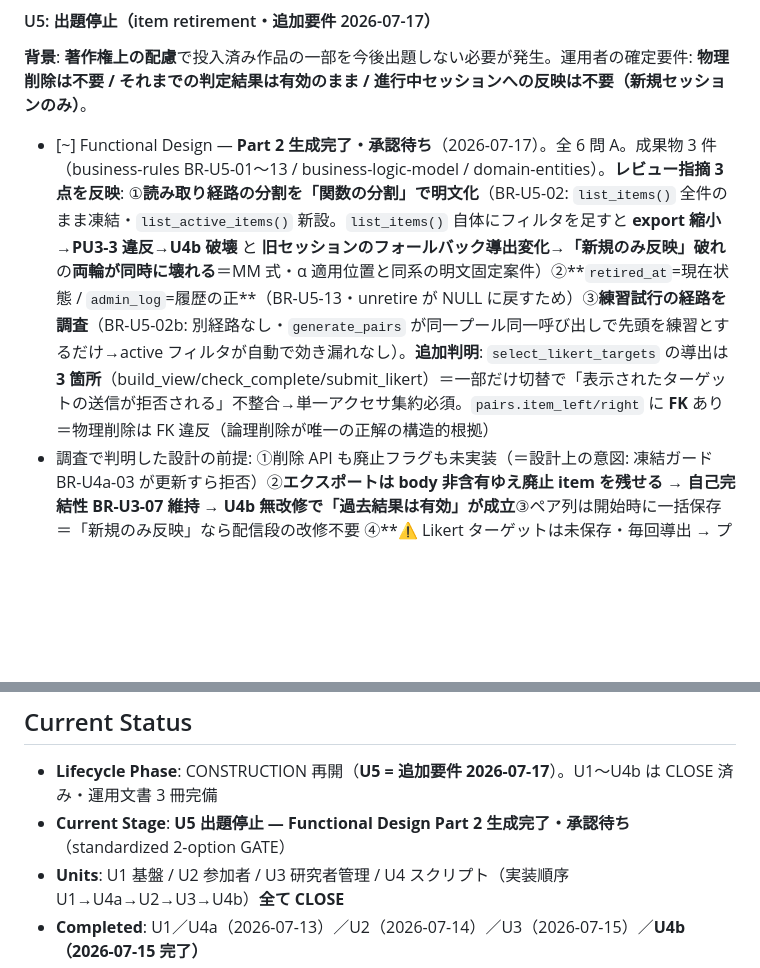
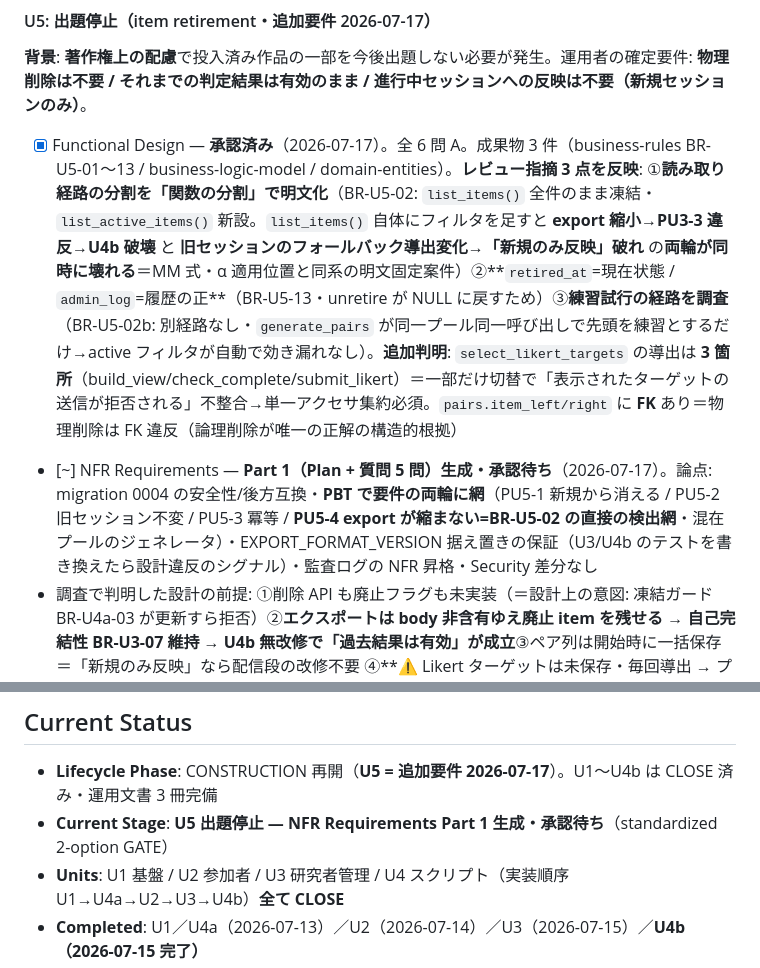
Before and after one commit to u-10bei/nazokake-judge, a Markdown page: aidlc-docs/aidlc-state.md, 2 parts joined by grey strips. Drawn GitHub-style; blank space fills up the shorter version.

Commit message:
docs(u5): FD 承認 + NFR Requirements Part 1 を追加
- U5 Functional Design 承認（全 6 問 A / BR-U5-01〜13）
- NFR Requirements Part 1（質問 5 問）:
  Q1 migration 0004 の安全性・適用順・後方互換の位置づけ
     （本番未デプロイゆえ旧セッションは実在しないが、稼働後適用に備え
      フォールバックは実装・検証する）
  Q2 Testability: 要件の両輪それぞれに PBT を立てる
     PU5-1 新規セッションから消える / PU5-2 旧セッション不変 /
     PU5-3 冪等（初回 retired_at 保持）/
     **PU5-4 export の items が縮まない = BR-U5-02 の直接の検出網**
     （list_items() にフィルタを足す劣化実装をしたら落ちる網）
     ジェネレータは廃止済み/現役の混在プールを生成（PBT-07）
  Q3 EXPORT_FORMAT_VERSION 1.0.0 据え置き = U3/U4b のテストを無改修で
     緑に保つことが形式不変の証拠（書き換えたら設計違反のシグナル）
  Q4 admin_log を NFR 昇格（廃止履歴の正）・not_found は exit 0（冪等運用）
  Q5 Security 差分なし（既存 AuthGuard 背後）・回帰全緑ブロッキング

Co-Authored-By: Claude Opus 4.8 (1M context) <noreply@anthropic.com>

```diff
--- a/aidlc-docs/aidlc-state.md
+++ b/aidlc-docs/aidlc-state.md
@@ -86,7 +86,8 @@
 
 #### U5: 出題停止（item retirement・追加要件 2026-07-17）
 **背景**: **著作権上の配慮**で投入済み作品の一部を今後出題しない必要が発生。運用者の確定要件: **物理削除は不要 / それまでの判定結果は有効のまま / 進行中セッションへの反映は不要（新規セッションのみ）**。
-- [~] Functional Design — **Part 2 生成完了・承認待ち**（2026-07-17）。全 6 問 A。成果物 3 件（business-rules BR-U5-01〜13 / business-logic-model / domain-entities）。**レビュー指摘 3 点を反映**: ①**読み取り経路の分割を「関数の分割」で明文化**（BR-U5-02: `list_items()` 全件のまま凍結・`list_active_items()` 新設。`list_items()` 自体にフィルタを足すと **export 縮小→PU3-3 違反→U4b 破壊** と **旧セッションのフォールバック導出変化→「新規のみ反映」破れ** の**両輪が同時に壊れる**＝MM 式・α 適用位置と同系の明文固定案件）②**`retired_at`=現在状態 / `admin_log`=履歴の正**（BR-U5-13・unretire が NULL に戻すため）③**練習試行の経路を調査**（BR-U5-02b: 別経路なし・`generate_pairs` が同一プール同一呼び出しで先頭を練習とするだけ→active フィルタが自動で効き漏れなし）。**追加判明**: `select_likert_targets` の導出は **3 箇所**（build_view/check_complete/submit_likert）＝一部だけ切替で「表示されたターゲットの送信が拒否される」不整合→単一アクセサ集約必須。`pairs.item_left/right` に **FK** あり＝物理削除は FK 違反（論理削除が唯一の正解の構造的根拠）
+- [x] Functional Design — **承認済み**（2026-07-17）。全 6 問 A。成果物 3 件（business-rules BR-U5-01〜13 / business-logic-model / domain-entities）。**レビュー指摘 3 点を反映**: ①**読み取り経路の分割を「関数の分割」で明文化**（BR-U5-02: `list_items()` 全件のまま凍結・`list_active_items()` 新設。`list_items()` 自体にフィルタを足すと **export 縮小→PU3-3 違反→U4b 破壊** と **旧セッションのフォールバック導出変化→「新規のみ反映」破れ** の**両輪が同時に壊れる**＝MM 式・α 適用位置と同系の明文固定案件）②**`retired_at`=現在状態 / `admin_log`=履歴の正**（BR-U5-13・unretire が NULL に戻すため）③**練習試行の経路を調査**（BR-U5-02b: 別経路なし・`generate_pairs` が同一プール同一呼び出しで先頭を練習とするだけ→active フィルタが自動で効き漏れなし）。**追加判明**: `select_likert_targets` の導出は **3 箇所**（build_view/check_complete/submit_likert）＝一部だけ切替で「表示されたターゲットの送信が拒否される」不整合→単一アクセサ集約必須。`pairs.item_left/right` に **FK** あり＝物理削除は FK 違反（論理削除が唯一の正解の構造的根拠）
+- [~] NFR Requirements — **Part 1（Plan + 質問 5 問）生成・承認待ち**（2026-07-17）。論点: migration 0004 の安全性/後方互換・**PBT で要件の両輪に網**（PU5-1 新規から消える / PU5-2 旧セッション不変 / PU5-3 冪等 / **PU5-4 export が縮まない=BR-U5-02 の直接の検出網**・混在プールのジェネレータ）・EXPORT_FORMAT_VERSION 据え置きの保証（U3/U4b のテストを書き換えたら設計違反のシグナル）・監査ログの NFR 昇格・Security 差分なし
 - 調査で判明した設計の前提: ①削除 API も廃止フラグも未実装（＝設計上の意図: 凍結ガード BR-U4a-03 が更新すら拒否）②**エクスポートは body 非含有ゆえ廃止 item を残せる → 自己完結性 BR-U3-07 維持 → U4b 無改修で「過去結果は有効」が成立**③ペア列は開始時に一括保存＝「新規のみ反映」なら配信段の改修不要 ④**⚠️ Likert ターゲットは未保存・毎回導出 → プールを絞ると進行中セッションのターゲットが変わる**（Q2 の核心）⑤**⚠️ 廃止フラグ付与は UPDATE ＝凍結ガード BR-U4a-03 と正面衝突**（Q3 の核心）。波及: migration 0004 / U4a / U1 / U2 / U3（確認のみ）/ **U4b 無変更**
 
 ### 🟡 OPERATIONS PHASE
@@ -100,7 +101,7 @@
 
 ## Current Status
 - **Lifecycle Phase**: CONSTRUCTION 再開（**U5 = 追加要件 2026-07-17**）。U1〜U4b は CLOSE 済み・運用文書 3 冊完備
-- **Current Stage**: **U5 出題停止 — Functional Design Part 2 生成完了・承認待ち**（standardized 2-option GATE）
+- **Current Stage**: **U5 出題停止 — NFR Requirements Part 1 生成・承認待ち**（standardized 2-option GATE）
 - **Units**: U1 基盤 / U2 参加者 / U3 研究者管理 / U4 スクリプト（実装順序 U1→U4a→U2→U3→U4b）**全て CLOSE**
 - **Completed**: U1／U4a（2026-07-13）／U2（2026-07-14）／U3（2026-07-15）／**U4b（2026-07-15 完了）**
 - **Next Stage**: U5 FD 承認 → NFR Requirements〈U5〉→ …（per-unit ループ）。本番デプロイは U5 完了後が望ましい（migration 0004 を同時に載せられる）
```
Also changed, not shown: 1 other file.
